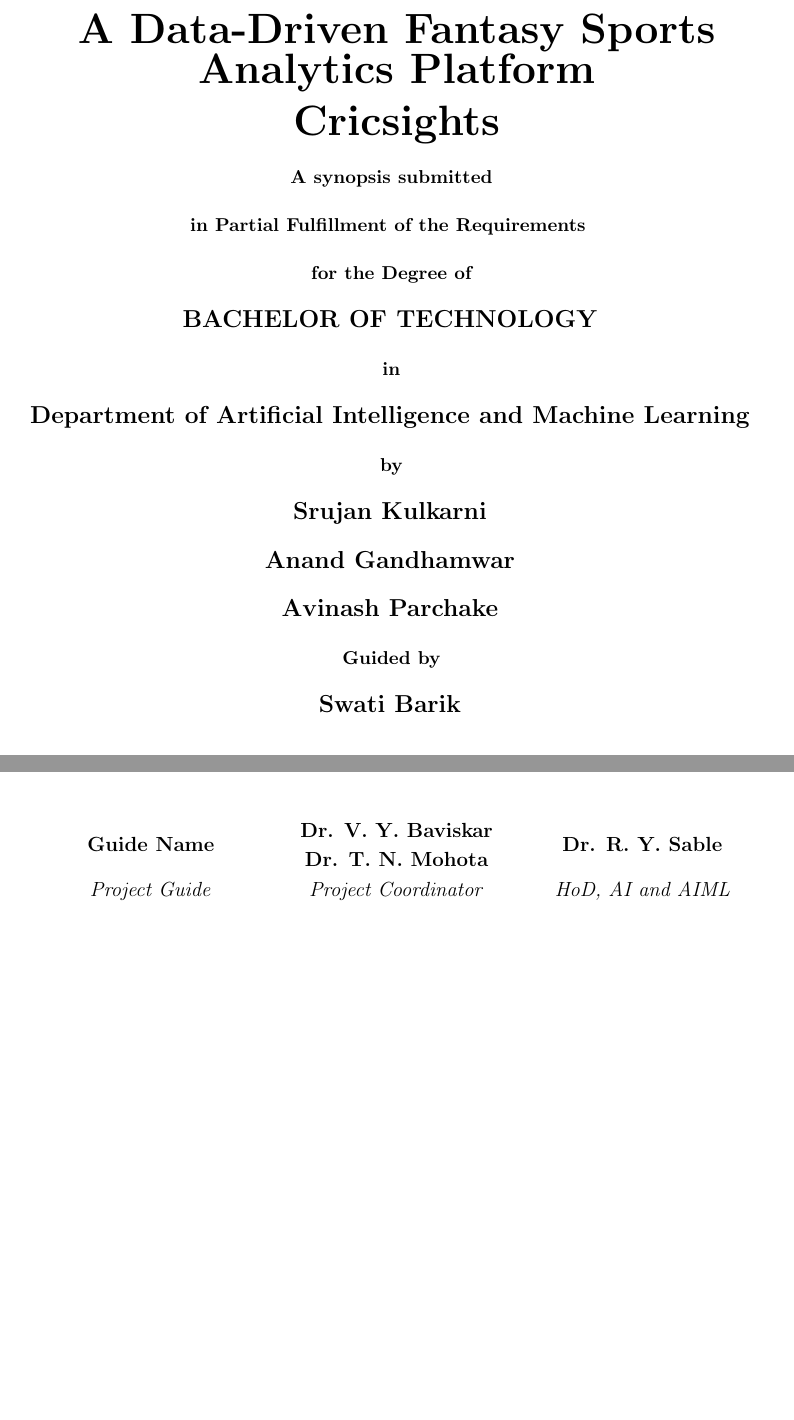
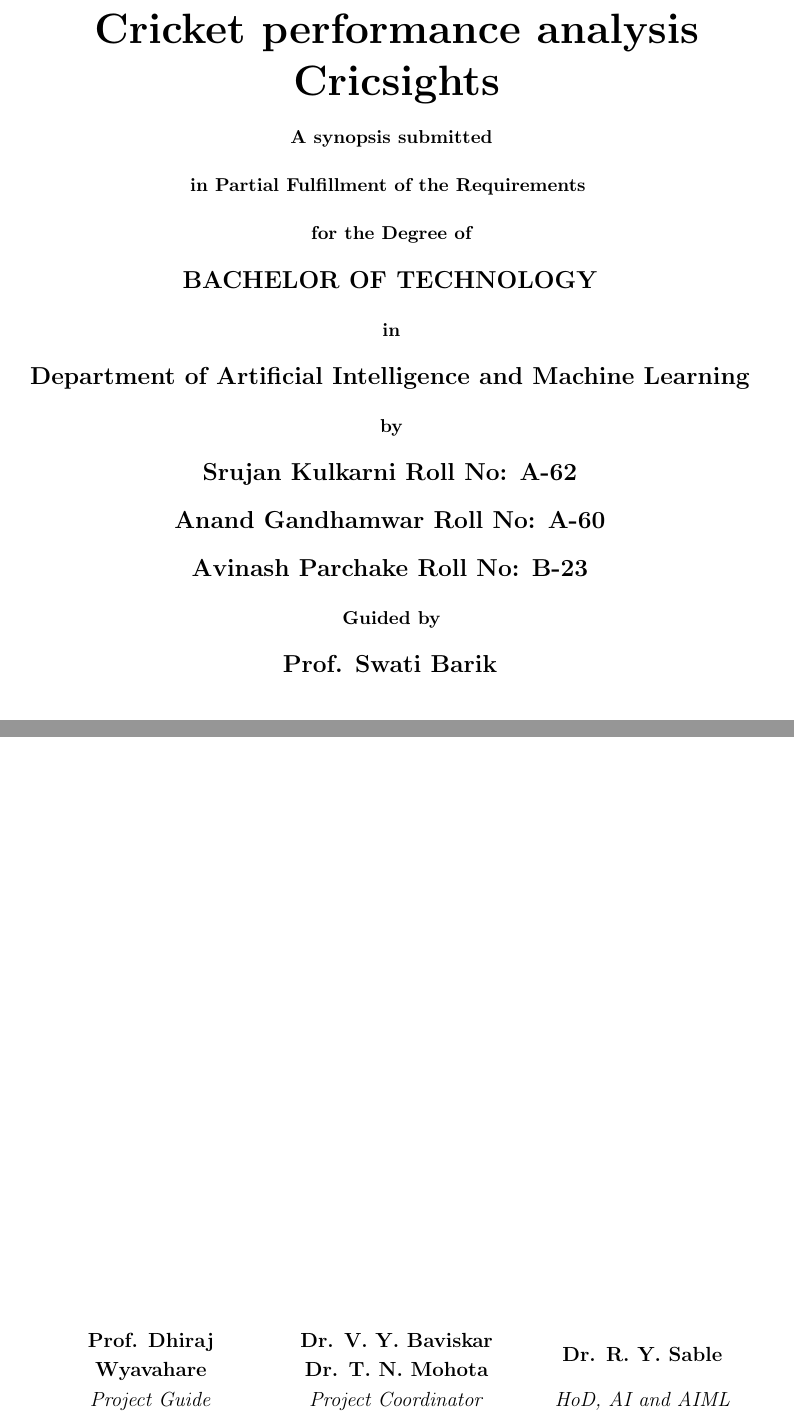
Before and after one commit to parchakeavinash/Cricsight_synopsis, a LaTeX document (main.tex, which reads titleSynop.tex): two parts of pages 1 and 8 of 8, joined at a grey line, cut at the place of the change, the shorter picture padded with empty space. Compiled offline with pdfLaTeX.

Commit message:
Updated new content

```diff
--- a/main.tex
+++ b/main.tex
@@ -462,7 +462,7 @@
 \begin{tabular}{>{\centering\arraybackslash}m{0.3\textwidth}  % Column 1
                 >{\centering\arraybackslash}m{0.3\textwidth}  % Column 2
                 >{\centering\arraybackslash}m{0.3\textwidth}} % Column 3
-    \textbf{Guide Name} & \textbf{Dr. V. Y. Baviskar Dr. T. N. Mohota} & \textbf{Dr. R. Y. Sable} \\
+    \textbf{Prof. Dhiraj Wyavahare} & \textbf{Dr. V. Y. Baviskar Dr. T. N. Mohota} & \textbf{Dr. R. Y. Sable} \\
     \textit{Project Guide} & \textit{Project Coordinator} & \textit{HoD, AI and AIML} \\
 \end{tabular}
 \end{center}
--- a/titleSynop.tex
+++ b/titleSynop.tex
@@ -1,7 +1,7 @@
 \begin{center}
 \renewcommand{\baselinestretch}{1.8}
 
-{\huge \bf A Data-Driven Fantasy Sports Analytics Platform}\\
+{\huge \bf Cricket performance analysis}\\
 \vspace{0.1 in}
 {\huge \bf Cricsights}\\
 \vspace{0.15 in}
@@ -19,15 +19,15 @@
 \vspace{0.15 in}
 {\small \bf by\textcolor{white}{a}}\\
 \vspace{0.15 in}
-{\large \bf Srujan Kulkarni\textcolor{white}{a}}\\
+{\large \bf Srujan Kulkarni Roll No: A-62\textcolor{white}{a}}\\
 \vspace{0.15 in}
-{\large \bf Anand Gandhamwar\textcolor{white}{a}}\\
+{\large \bf Anand Gandhamwar Roll No: A-60\textcolor{white}{a}}\\
 \vspace{0.15 in}
-{\large \bf Avinash Parchake\textcolor{white}{a}}\\
+{\large \bf Avinash Parchake Roll No: B-23\textcolor{white}{a}}\\
 \vspace{0.15 in}
 {\small \bf Guided by\textcolor{white}{a}}\\
 \vspace{0.15 in}
-{\large \bf Swati Barik\textcolor{white}{a}}\\
+{\large \bf Prof. Swati Barik\textcolor{white}{a}}\\
 
 \begin{figure}[!h]
 \centering
```
Also changed, not shown: main.pdf, main.tex (2 more changed lines), 3 other files.
